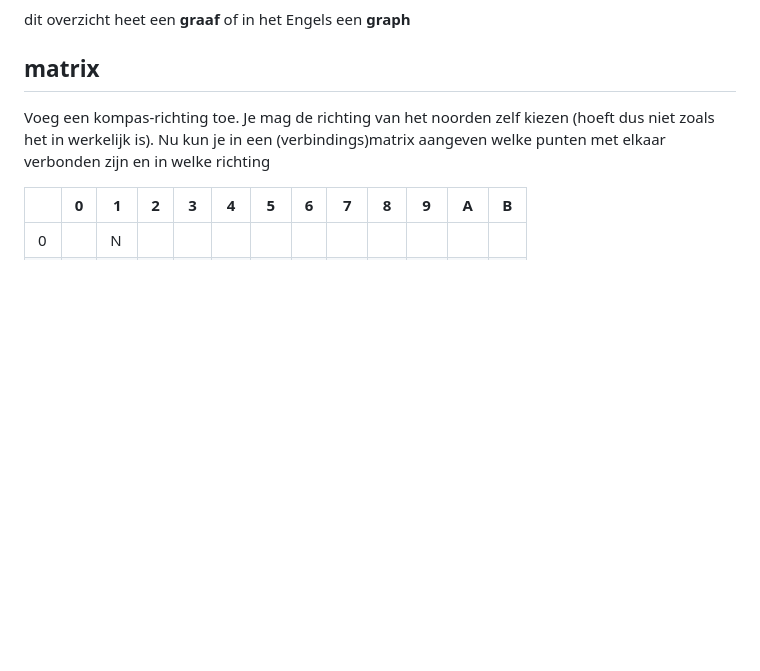
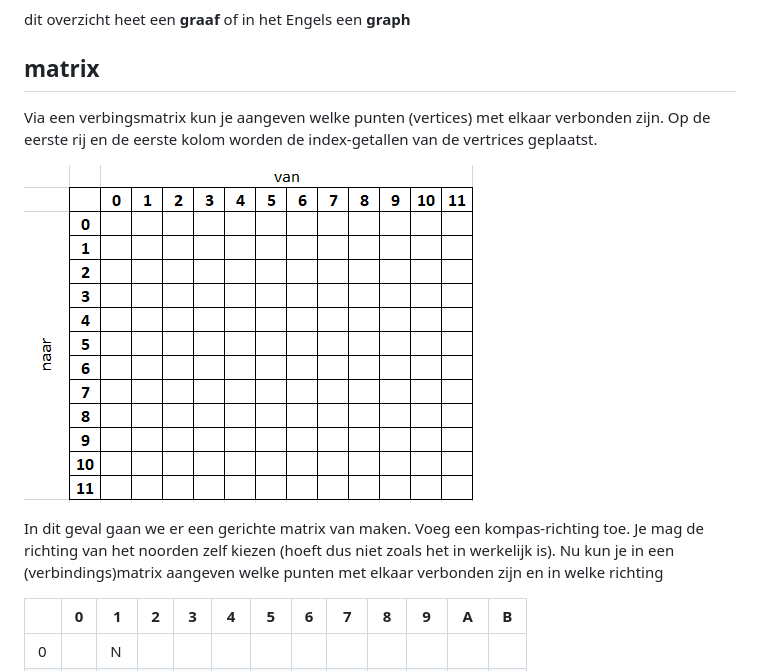
Before and after one commit to djsjollema/silverbulletAdventure, a Markdown page: README.md, the part around the change printed below. Drawn GitHub-style; pictures changed too: web/img/template_matrix.png (added); blank space fills up the shorter version.

Commit message:
template matrix added

```diff
--- a/README.md
+++ b/README.md
@@ -12,7 +12,11 @@ dit overzicht heet een __graaf__ of in het Engels een __graph__
 
 ## matrix
 
-Voeg een kompas-richting toe. Je mag de richting van het noorden zelf kiezen (hoeft dus niet zoals het in werkelijk is).
+Via een verbingsmatrix kun je aangeven welke punten (vertices) met elkaar verbonden zijn. Op de eerste rij en de eerste kolom worden de index-getallen van de vertrices geplaatst.
+
+![template](web/img/template_matrix.png)
+
+In dit geval gaan we er een gerichte matrix van maken. Voeg een kompas-richting toe. Je mag de richting van het noorden zelf kiezen (hoeft dus niet zoals het in werkelijk is).
 Nu kun je in een (verbindings)matrix aangeven welke punten met elkaar verbonden zijn en in welke richting
 
 
```
Also changed, not shown: other parts of README.md (+0 -2 lines).
